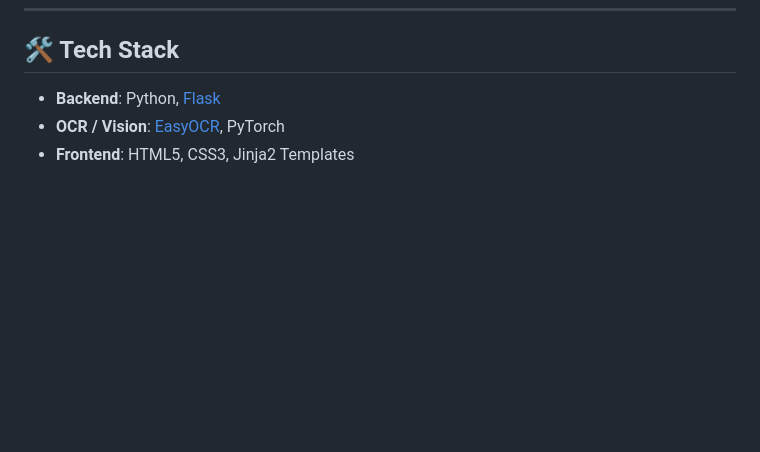
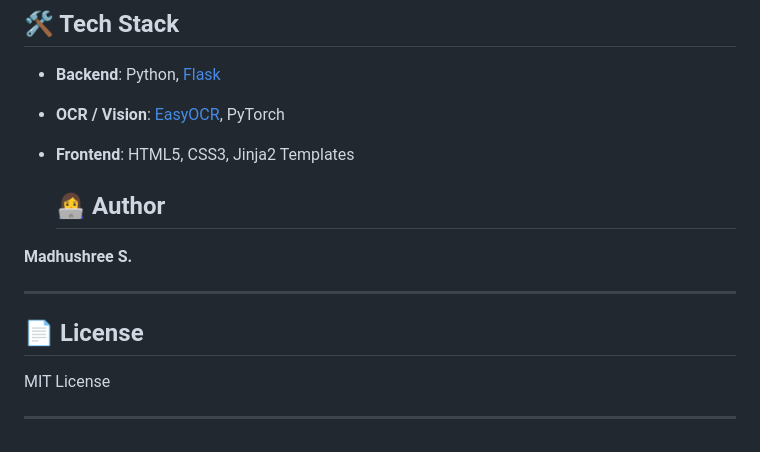
Before and after one commit to Madhushree0420/Advanced-Phishing-Detection-System, a Markdown page: README.md, the part around the change. Rendered like a GitHub page; blank space fills up the shorter version.

Commit message:
Update README with author and license information
Added author and license sections to README.

```diff
--- a/README.md
+++ b/README.md
@@ -99,3 +99,15 @@ http://127.0.0.1:5000
 - **Backend**: Python, [Flask](https://flask.palletsprojects.com/)
 - **OCR / Vision**: [EasyOCR](https://github.com/JaidedAI/EasyOCR), PyTorch
 - **Frontend**: HTML5, CSS3, Jinja2 Templates
+
+  ## 👩‍💻 Author
+
+**Madhushree S.**
+
+---
+
+## 📄 License
+
+MIT License
+
+---
```
